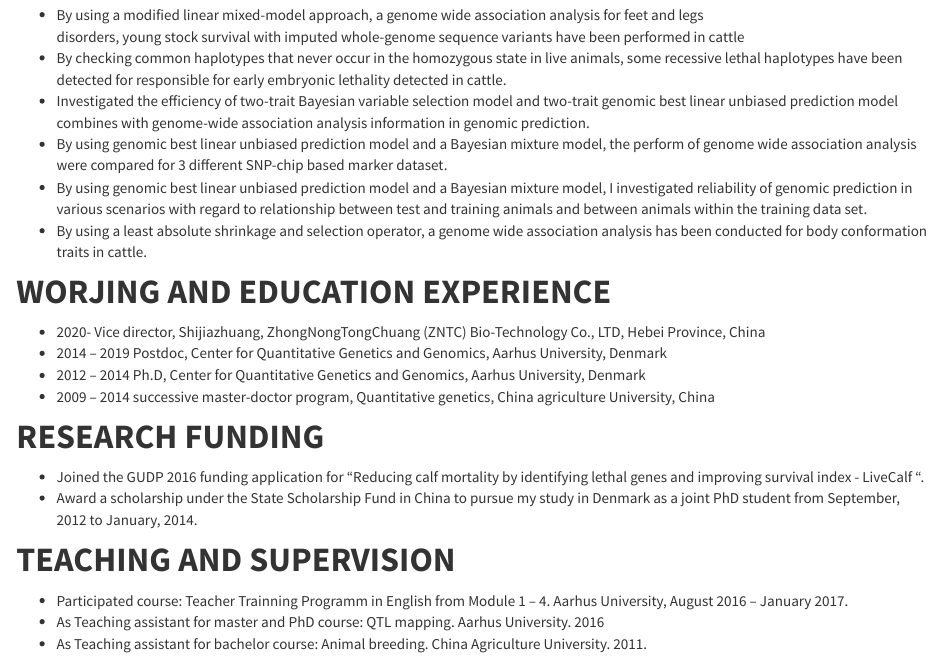
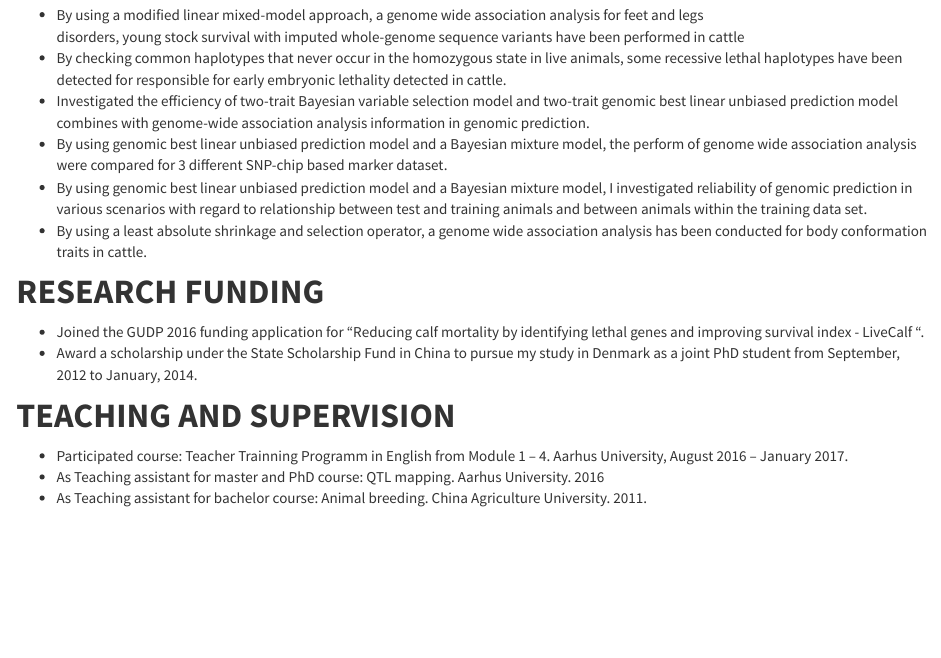
Before and after one commit to xiaopingwu-SSI-2021/XiaopingWu.github.io, an R Markdown document (about.Rmd): the page in a window 1100 px wide, from 1020 px down. Rendered offline with R 4.5, knitr and Pandoc, with nearby package versions.

Commit message:
Update about.Rmd

```diff
--- a/about.Rmd
+++ b/about.Rmd
@@ -38,11 +38,6 @@ disorders, young stock survival with imputed whole-genome sequence variants have
 * By using genomic best linear unbiased prediction model and a Bayesian mixture model, I investigated reliability of genomic prediction in various scenarios with regard to relationship between test and training animals and between animals within the training data set.
 * By using a least absolute shrinkage and selection operator, a genome wide association analysis has been conducted for body conformation traits in cattle.
 
-# **WORJING AND EDUCATION EXPERIENCE**
-* 2020- Vice director, Shijiazhuang, ZhongNongTongChuang (ZNTC) Bio-Technology Co., LTD, Hebei Province, China
-* 2014 – 2019 Postdoc, Center for Quantitative Genetics and Genomics, Aarhus University, Denmark
-* 2012 – 2014 Ph.D, Center for Quantitative Genetics and Genomics, Aarhus University, Denmark
-* 2009 – 2014 successive master-doctor program, Quantitative genetics, China agriculture University, China
 
 # **RESEARCH FUNDING**
 * Joined the GUDP 2016 funding application for “Reducing calf mortality by identifying lethal genes and improving survival index - LiveCalf “.
```
